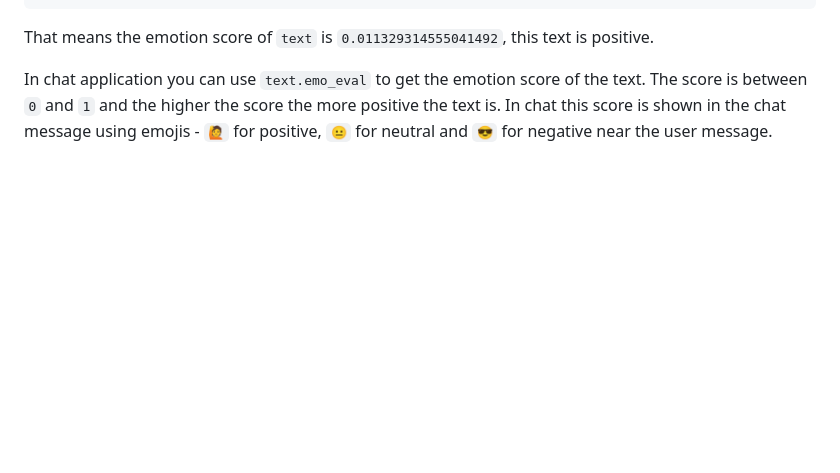
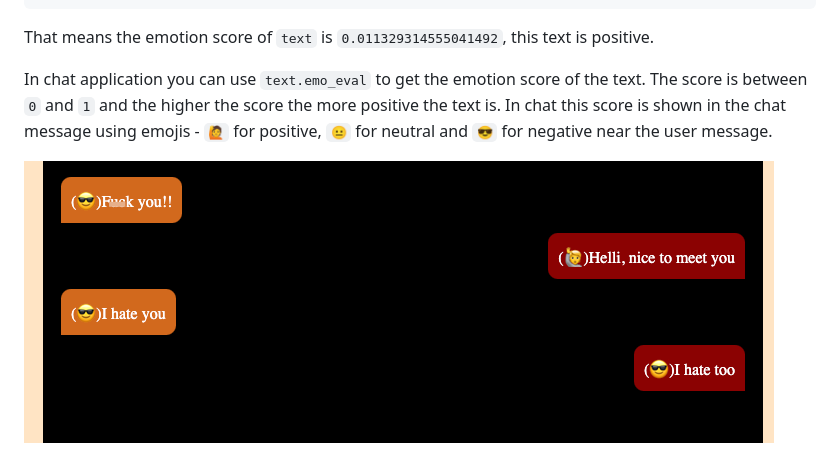
Before and after one commit to cybergizer-hq/hacking-fest-ruby-ai, a Markdown page: README.md, the part around the change. Rendered like a GitHub page; pictures changed too: pic/chat.png (added); blank space fills up the shorter version.

Commit message:
add image of chat

```diff
--- a/README.md
+++ b/README.md
@@ -17,3 +17,5 @@ text.emo_eval
 That means the emotion score of `text` is `0.011329314555041492`, this text is positive.
 
 In chat application you can use `text.emo_eval` to get the emotion score of the text. The score is between `0` and `1` and the higher the score the more positive the text is. In chat this score is shown in the chat message using emojis - `🙋` for positive, `😐` for neutral and `😎` for negative near the user message.
+
+![chat](pic/chat.png)
```
Also changed, not shown: 2024-05-19_17-12-58.png (added).
